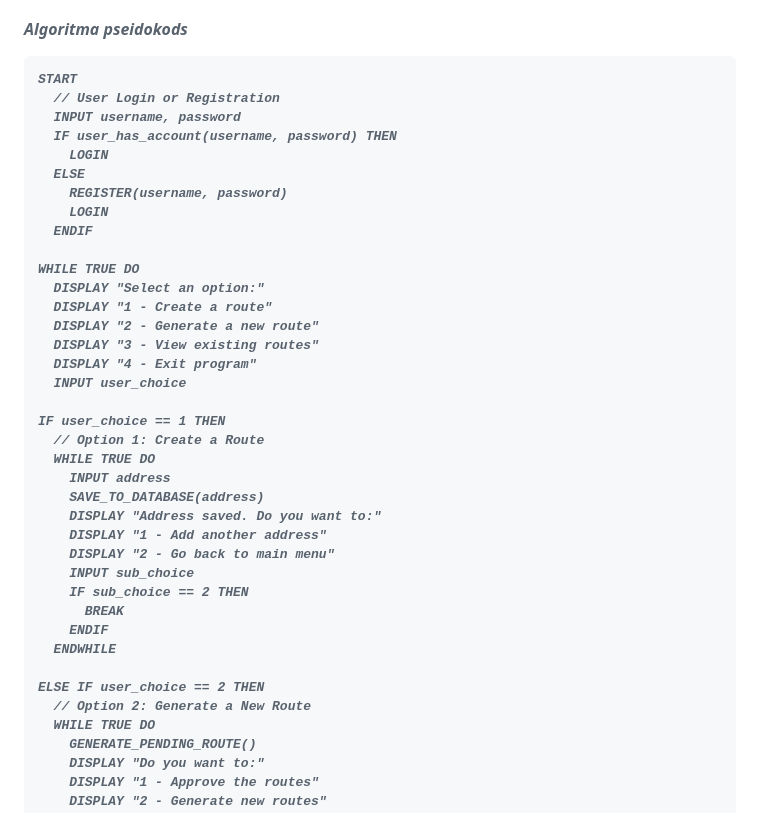
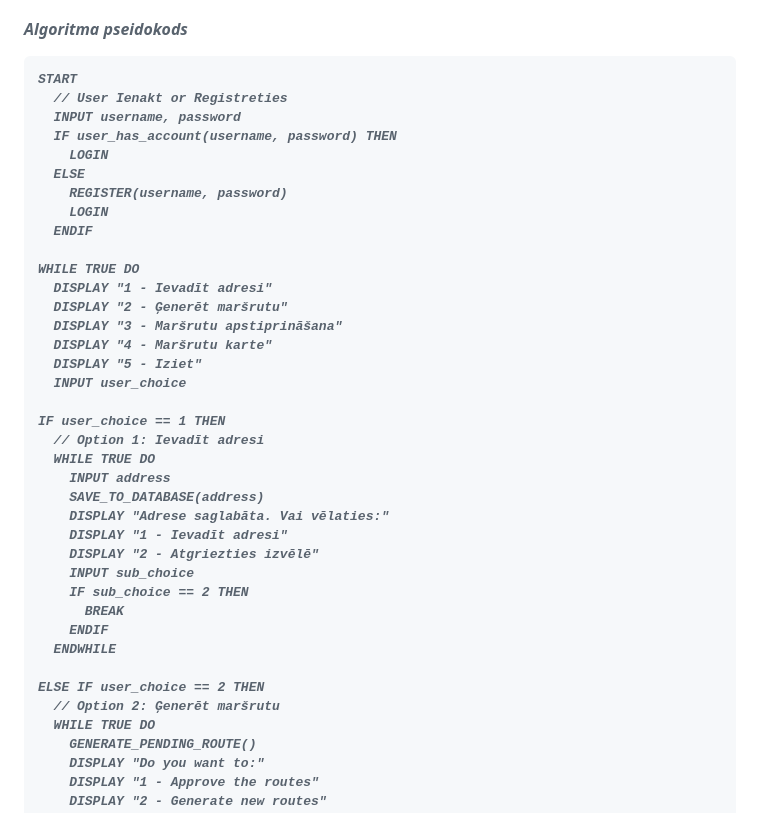
Before and after one commit to mareksro/ProjektLabor, a Markdown page: README.md, the part around the change. GitHub-like rendering.

```diff
--- a/README.md
+++ b/README.md
@@ -72,7 +72,7 @@ Programma tiek rakstīta uz Python valodas, un tā kā mērķis ir izveidot māj
 ### Algoritma pseidokods<br>
 
     START
-      // User Login or Registration
+      // User Ienakt or Registreties
       INPUT username, password
       IF user_has_account(username, password) THEN
         LOGIN
@@ -82,21 +82,21 @@ Programma tiek rakstīta uz Python valodas, un tā kā mērķis ir izveidot māj
       ENDIF
 
     WHILE TRUE DO
-      DISPLAY "Select an option:"
-      DISPLAY "1 - Create a route"
-      DISPLAY "2 - Generate a new route"
-      DISPLAY "3 - View existing routes"
-      DISPLAY "4 - Exit program"
+      DISPLAY "1 - Ievadīt adresi"
+      DISPLAY "2 - Ģenerēt maršrutu"
+      DISPLAY "3 - Maršrutu apstiprināšana"
+      DISPLAY "4 - Maršrutu karte"
+      DISPLAY "5 - Iziet"
       INPUT user_choice
 
     IF user_choice == 1 THEN
-      // Option 1: Create a Route
+      // Option 1: Ievadīt adresi
       WHILE TRUE DO
         INPUT address
         SAVE_TO_DATABASE(address)
-        DISPLAY "Address saved. Do you want to:"
-        DISPLAY "1 - Add another address"
-        DISPLAY "2 - Go back to main menu"
+        DISPLAY "Adrese saglabāta. Vai vēlaties:"
+        DISPLAY "1 - Ievadīt adresi"
+        DISPLAY "2 - Atgriezties izvēlē"
         INPUT sub_choice
         IF sub_choice == 2 THEN
           BREAK
@@ -104,7 +104,7 @@ Programma tiek rakstīta uz Python valodas, un tā kā mērķis ir izveidot māj
       ENDWHILE
 
     ELSE IF user_choice == 2 THEN
-      // Option 2: Generate a New Route
+      // Option 2: Ģenerēt maršrutu
       WHILE TRUE DO
         GENERATE_PENDING_ROUTE()
         DISPLAY "Do you want to:"
```
